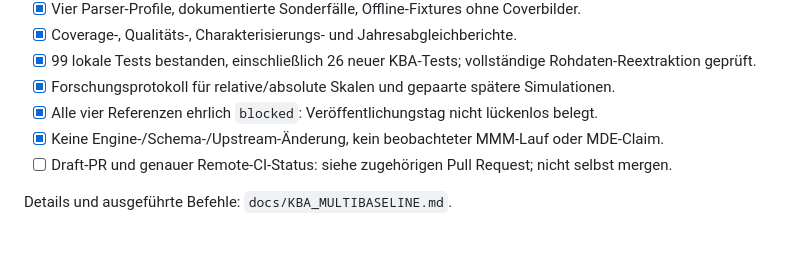
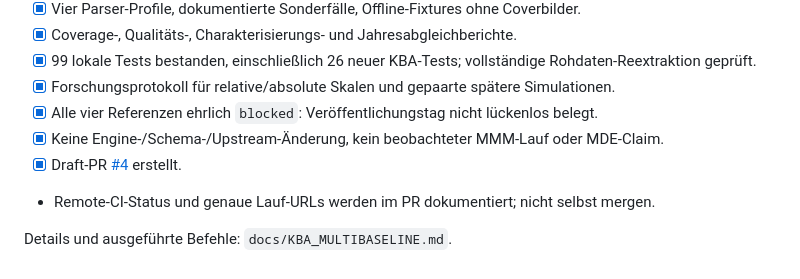
Before and after one commit to sayac007/Agentic-Analytics-Studio, a Markdown page: workorders/01b-kba-multibaseline.md, the part around the change. Rendered like a GitHub page; blank space fills up the shorter version.

Commit message:
Link Task 01B draft review and its CI evidence location

```diff
--- a/workorders/01b-kba-multibaseline.md
+++ b/workorders/01b-kba-multibaseline.md
@@ -230,6 +230,7 @@ Nicht selbst mergen.
 - [x] Forschungsprotokoll für relative/absolute Skalen und gepaarte spätere Simulationen.
 - [x] Alle vier Referenzen ehrlich `blocked`: Veröffentlichungstag nicht lückenlos belegt.
 - [x] Keine Engine-/Schema-/Upstream-Änderung, kein beobachteter MMM-Lauf oder MDE-Claim.
-- [ ] Draft-PR und genauer Remote-CI-Status: siehe zugehörigen Pull Request; nicht selbst mergen.
+- [x] Draft-PR [#4](https://github.com/sayac007/Agentic-Analytics-Studio/pull/4) erstellt.
+- Remote-CI-Status und genaue Lauf-URLs werden im PR dokumentiert; nicht selbst mergen.
 
 Details und ausgeführte Befehle: `docs/KBA_MULTIBASELINE.md`.
```
